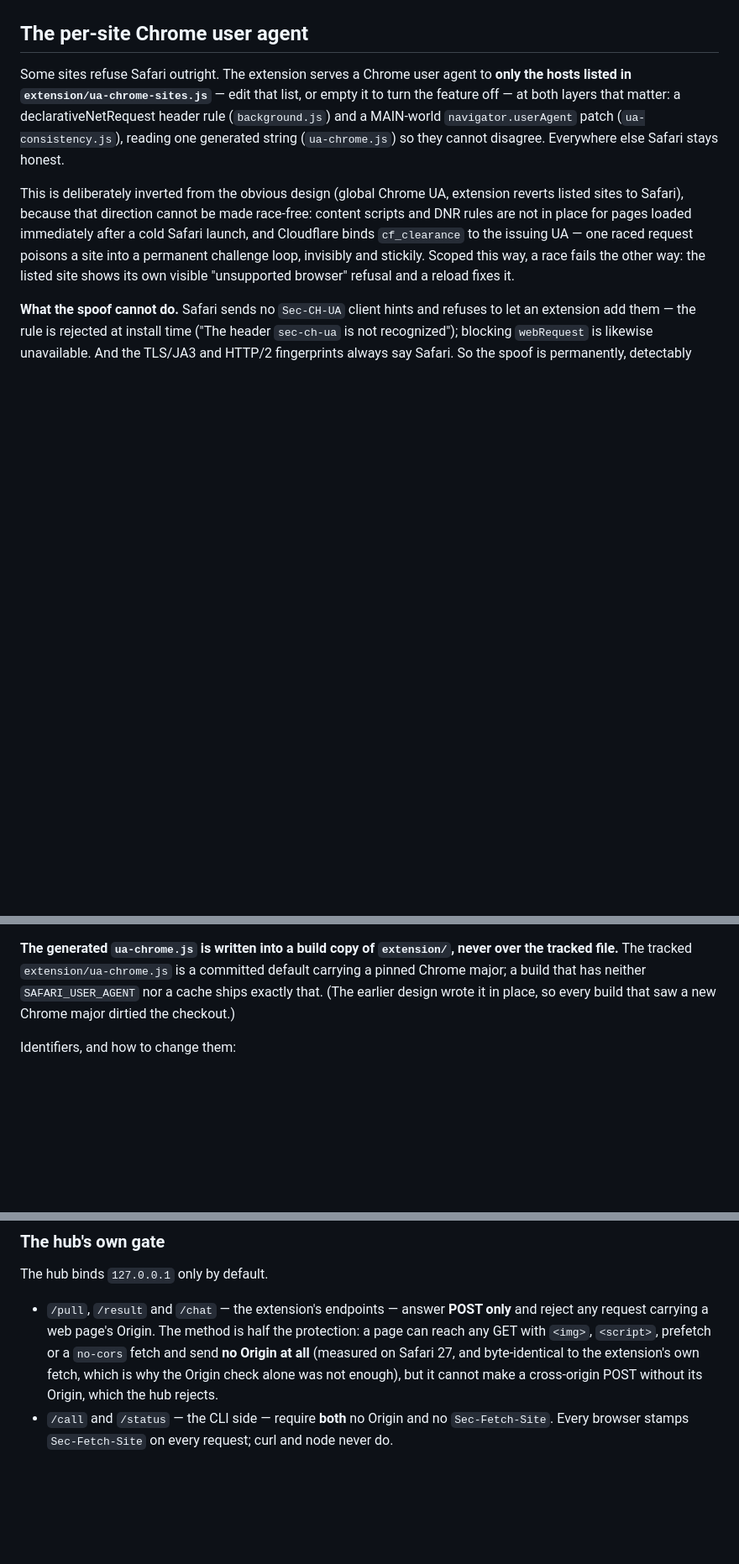
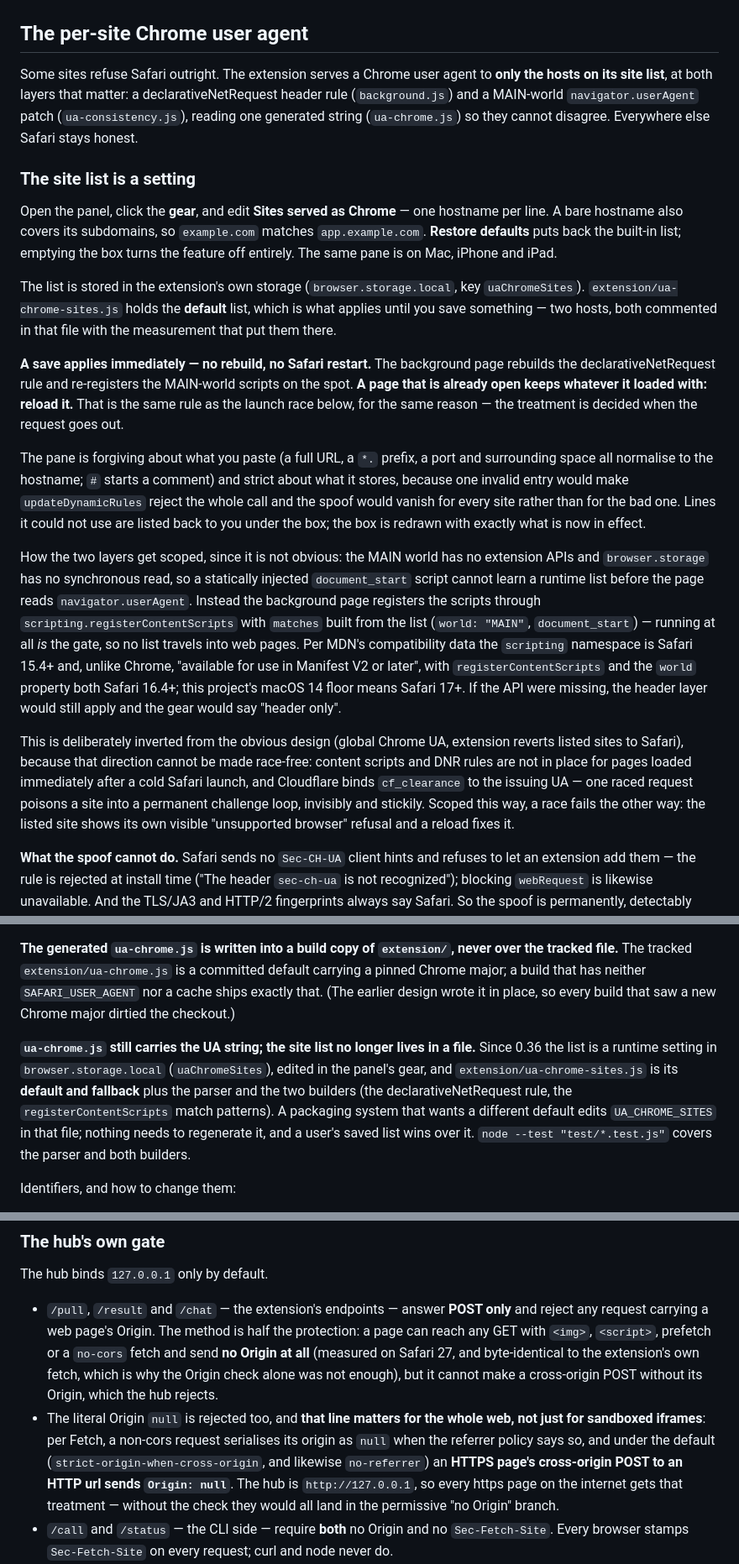
Before and after one commit to ayush5harma/claude-for-safari, a Markdown page: README.md, 3 parts joined by grey strips. Shown at 84% size. Rendered like a GitHub page; blank space fills up the shorter version.

Commit message:
docs: the site-list setting, and why the null Origin check matters
README's "Per-site Chrome user agent" section gains the setting: where it is
(gear > Sites served as Chrome), what a line means, that the built-in list is
the default and Restore defaults brings it back, that an empty list turns the
feature off, and that a save applies at once while a page already open keeps
what it loaded with until it is reloaded. It also records why the navigator
layer is scoped by registerContentScripts rather than by a list in the page,
with the Safari/MV2 compatibility that makes it available.

The Build contract says ua-chrome.js still carries the UA string while the site
list is now a setting with the file as its default and fallback, and names the
unit test.

The Security section's gate list now explains the "null" Origin rejection as
covering every https page on the internet, not just sandboxed iframes.

```diff
--- a/README.md
+++ b/README.md
@@ -232,11 +232,48 @@ with an extension Safari cannot see.
 ## The per-site Chrome user agent
 
 Some sites refuse Safari outright. The extension serves a Chrome user agent to
-**only the hosts listed in `extension/ua-chrome-sites.js`** — edit that list, or
-empty it to turn the feature off — at both layers that matter: a
+**only the hosts on its site list**, at both layers that matter: a
 declarativeNetRequest header rule (`background.js`) and a MAIN-world
 `navigator.userAgent` patch (`ua-consistency.js`), reading one generated string
 (`ua-chrome.js`) so they cannot disagree. Everywhere else Safari stays honest.
+
+### The site list is a setting
+
+Open the panel, click the **gear**, and edit **Sites served as Chrome** — one
+hostname per line. A bare hostname also covers its subdomains, so `example.com`
+matches `app.example.com`. **Restore defaults** puts back the built-in list;
+emptying the box turns the feature off entirely. The same pane is on Mac,
+iPhone and iPad.
+
+The list is stored in the extension's own storage (`browser.storage.local`,
+key `uaChromeSites`). `extension/ua-chrome-sites.js` holds the **default**
+list, which is what applies until you save something — two hosts, both
+commented in that file with the measurement that put them there.
+
+**A save applies immediately — no rebuild, no Safari restart.** The background
+page rebuilds the declarativeNetRequest rule and re-registers the MAIN-world
+scripts on the spot. **A page that is already open keeps whatever it loaded
+with: reload it.** That is the same rule as the launch race below, for the same
+reason — the treatment is decided when the request goes out.
+
+The pane is forgiving about what you paste (a full URL, a `*.` prefix, a port
+and surrounding space all normalise to the hostname; `#` starts a comment) and
+strict about what it stores, because one invalid entry would make
+`updateDynamicRules` reject the whole call and the spoof would vanish for every
+site rather than for the bad one. Lines it could not use are listed back to you
+under the box; the box is redrawn with exactly what is now in effect.
+
+How the two layers get scoped, since it is not obvious: the MAIN world has no
+extension APIs and `browser.storage` has no synchronous read, so a statically
+injected `document_start` script cannot learn a runtime list before the page
+reads `navigator.userAgent`. Instead the background page registers the scripts
+through `scripting.registerContentScripts` with `matches` built from the list
+(`world: "MAIN"`, `document_start`) — running at all *is* the gate, so no list
+travels into web pages. Per MDN's compatibility data the `scripting` namespace
+is Safari 15.4+ and, unlike Chrome, "available for use in Manifest V2 or
+later", with `registerContentScripts` and the `world` property both Safari
+16.4+; this project's macOS 14 floor means Safari 17+. If the API were missing,
+the header layer would still apply and the gear would say "header only".
 
 This is deliberately inverted from the obvious design (global Chrome UA,
 extension reverts listed sites to Safari), because that direction cannot be
@@ -339,6 +376,16 @@ committed default carrying a pinned Chrome major; a build that has neither
 `SAFARI_USER_AGENT` nor a cache ships exactly that. (The earlier design wrote
 it in place, so every build that saw a new Chrome major dirtied the checkout.)
 
+**`ua-chrome.js` still carries the UA string; the site list no longer lives in
+a file.** Since 0.36 the list is a runtime setting in `browser.storage.local`
+(`uaChromeSites`), edited in the panel's gear, and
+`extension/ua-chrome-sites.js` is its **default and fallback** plus the parser
+and the two builders (the declarativeNetRequest rule, the
+`registerContentScripts` match patterns). A packaging system that wants a
+different default edits `UA_CHROME_SITES` in that file; nothing needs to
+regenerate it, and a user's saved list wins over it. `node --test
+"test/*.test.js"` covers the parser and both builders.
+
 Identifiers, and how to change them:
 
 - Bundle id `com.ayushsharma.claude-safari` — set `SAFARI_APP_ID`, or edit the
@@ -440,6 +487,14 @@ The hub binds `127.0.0.1` only by default.
   Safari 27, and byte-identical to the extension's own fetch, which is why the
   Origin check alone was not enough), but it cannot make a cross-origin POST
   without its Origin, which the hub rejects.
+- The literal Origin `null` is rejected too, and **that line matters for the
+  whole web, not just for sandboxed iframes**: per Fetch, a non-cors request
+  serialises its origin as `null` when the referrer policy says so, and under
+  the default (`strict-origin-when-cross-origin`, and likewise `no-referrer`)
+  an **HTTPS page's cross-origin POST to an HTTP url sends `Origin: null`**.
+  The hub is `http://127.0.0.1`, so every https page on the internet gets that
+  treatment — without the check they would all land in the permissive "no
+  Origin" branch.
 - `/call` and `/status` — the CLI side — require **both** no Origin and no
   `Sec-Fetch-Site`. Every browser stamps `Sec-Fetch-Site` on every request;
   curl and node never do.
```
